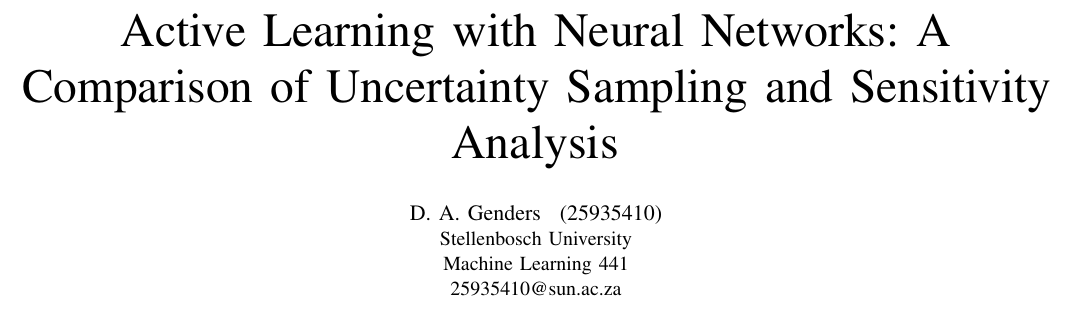
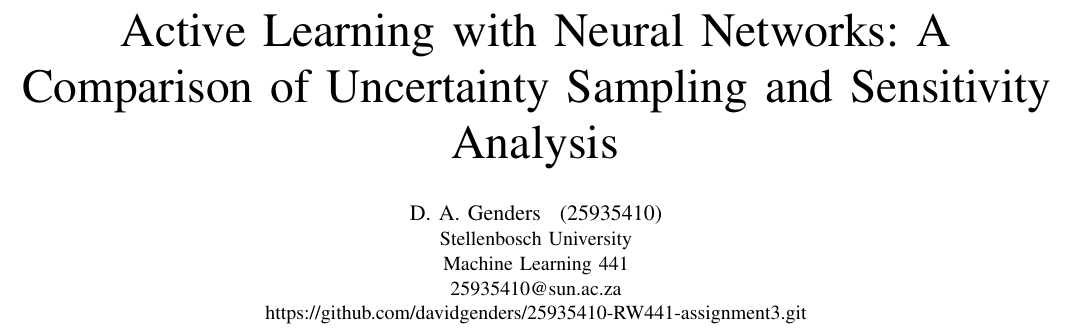
Before and after one commit to davidgenders/25935410-RW441-assignment3, a LaTeX paper (report/report.tex): part of page 1 of 9, cut so that both start at the same text. Compiled offline with pdfLaTeX.

Commit message:
Final report push

```diff
--- a/report/report.tex
+++ b/report/report.tex
@@ -24,12 +24,13 @@
 \newcommand{\surname}{Genders}
 \newcommand{\nameinit}{D. A.}
 \newcommand{\emailaddr}{25935410@sun.ac.za}
+\newcommand{\github}{https://github.com/davidgenders/25935410-RW441-assignment3.git}
 
 % ===== Title =====
 \title{Active Learning with Neural Networks: A Comparison of Uncertainty Sampling and Sensitivity Analysis}
 
 \author{\IEEEauthorblockN{\nameinit\ \surname\ \, (\studentnumber)}
-\IEEEauthorblockA{Stellenbosch University\\ Machine Learning 441\\ \emailaddr}}
+\IEEEauthorblockA{Stellenbosch University\\ Machine Learning 441\\ \emailaddr \\\github}}
 
 \begin{document}
 \maketitle
```
